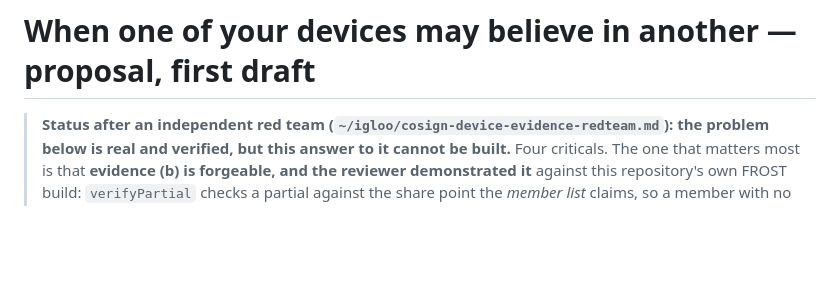
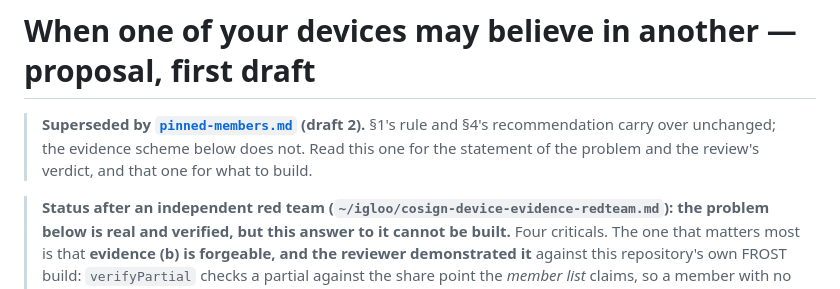
Before and after one commit to sybenx/cosign, a Markdown page: docs/device-evidence.md, the part around the change. Rendered like a GitHub page; blank space fills up the shorter version.

```diff
--- a/docs/device-evidence.md
+++ b/docs/device-evidence.md
@@ -1,4 +1,8 @@
 # When one of your devices may believe in another — proposal, first draft
+
+> **Superseded by [`pinned-members.md`](pinned-members.md) (draft 2).** §1's rule and §4's
+> recommendation carry over unchanged; the evidence scheme below does not. Read this one for
+> the statement of the problem and the review's verdict, and that one for what to build.
 
 > **Status after an independent red team (`~/igloo/cosign-device-evidence-redteam.md`): the
 > problem below is real and verified, but this answer to it cannot be built.** Four criticals.
```
Also changed, not shown: docs/pinned-members.md (added, +273 -0 lines).
